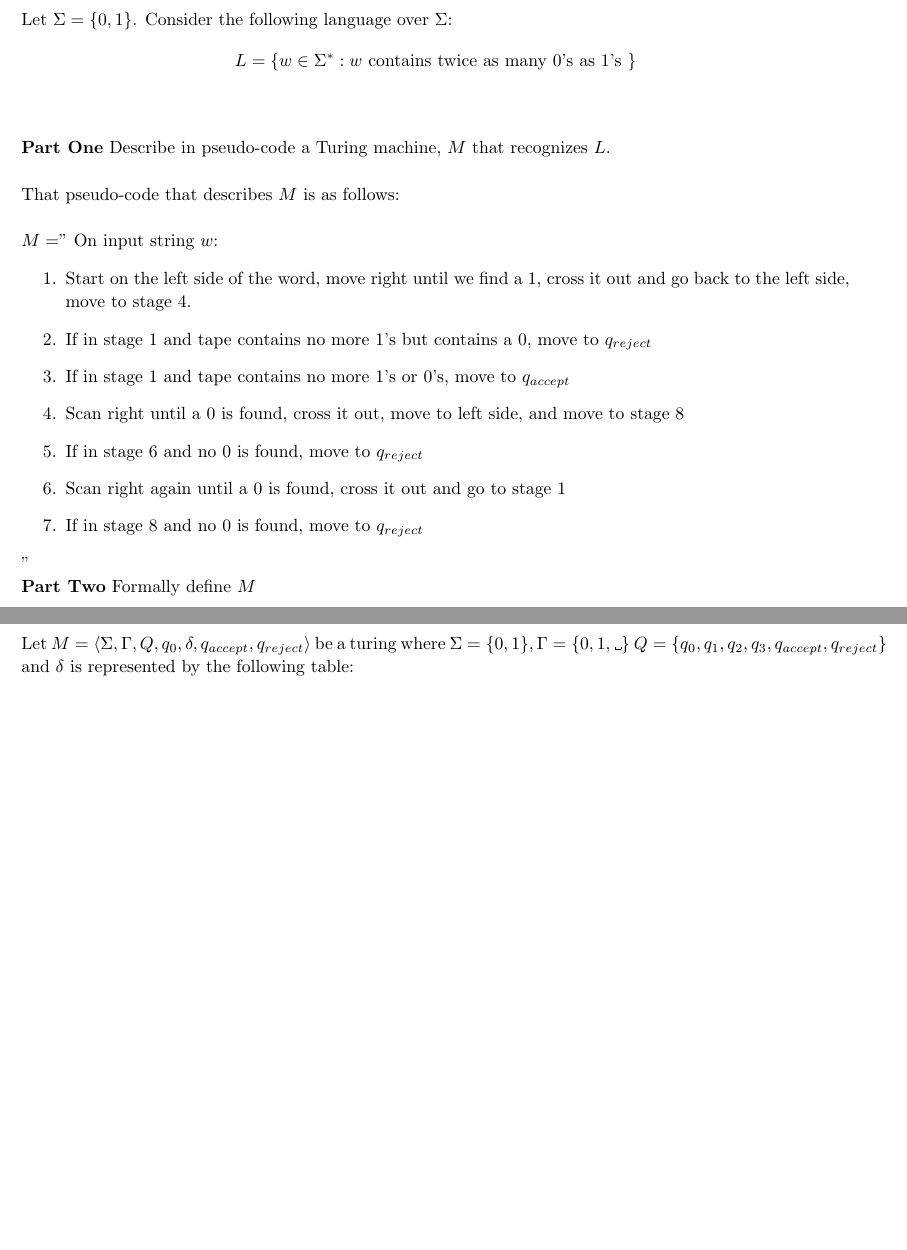
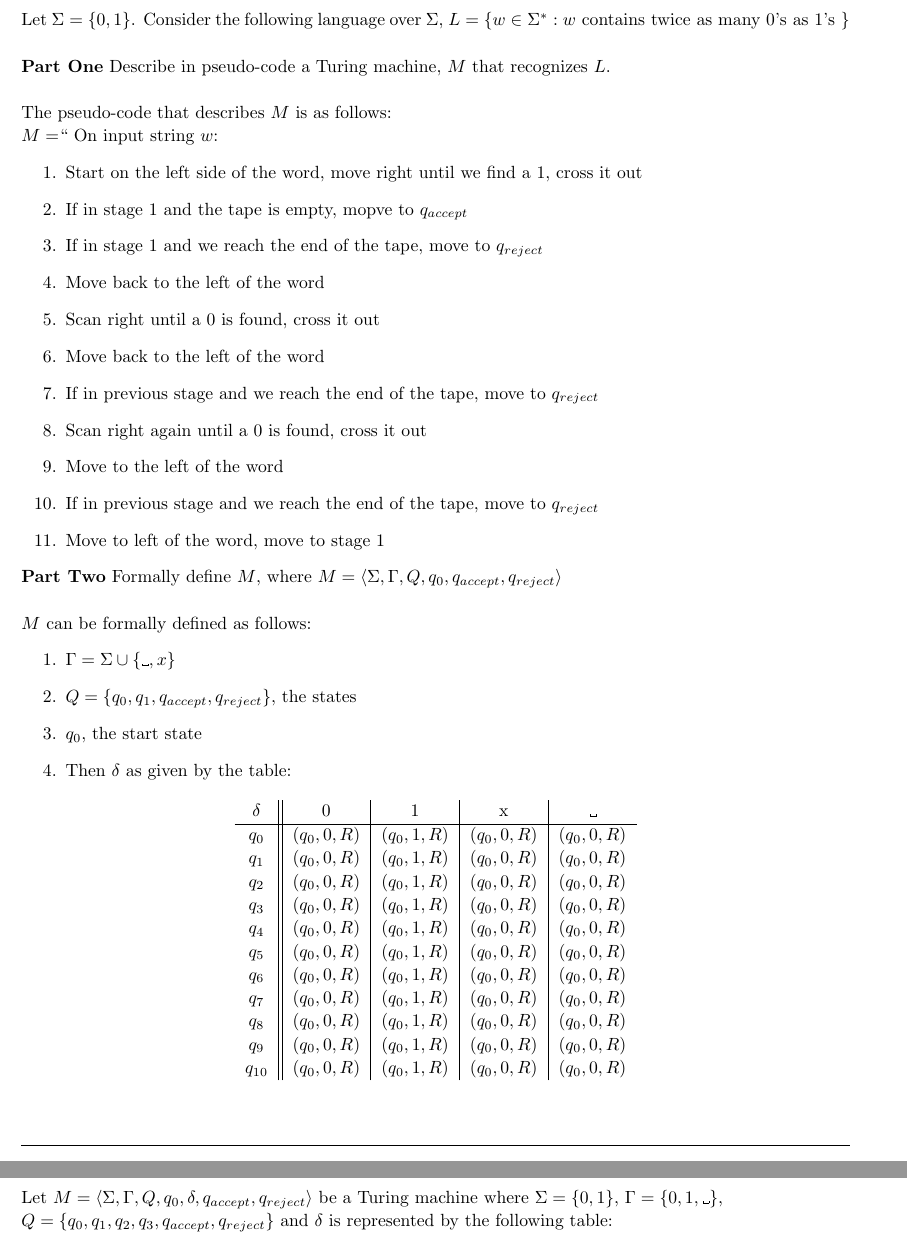
Before and after one commit to jdavis/college-spring-2013, a LaTeX problem sheet (cs331/assignment5/solution.tex): two parts of pages 2 and 4 of 6, joined at a grey line, cut so that both start at the same text, the shorter picture padded with empty space. Compiled offline with pdfLaTeX.

Commit message:
Various changes to solution 1

```diff
--- a/cs331/assignment5/solution.tex
+++ b/cs331/assignment5/solution.tex
@@ -92,29 +92,55 @@
 \pagebreak
 
 \begin{homeworkProblem}
-    Let \(\Sigma = \{0, 1\}\). Consider the following language over \(\Sigma\):
-    \[
-        L = \{w \in \Sigma^* : w \mbox{ contains twice as many 0's as 1's }\}
-    \]
+    Let \(\Sigma = \{0, 1\}\). Consider the following language over \(\Sigma\),
+    \( L = \{w \in \Sigma^* : w \mbox{ contains twice as many 0's as 1's }\} \)
     \\
 
     \textbf{Part One} Describe in pseudo-code a Turing machine, \(M\) that recognizes \(L\).
     \\
 
-    That pseudo-code that describes \(M\) is as follows:
+    The pseudo-code that describes \(M\) is as follows:
+
+    \(M = \)`` On input string \(w\):
+    \begin{enumerate}
+        \item Start on the left side of the word, move right until we find a 1, cross it out
+        \item If in stage 1 and the tape is empty, mopve to \(q_{accept}\)
+        \item If in stage 1 and we reach the end of the tape, move to \(q_{reject}\)
+        \item Move back to the left of the word
+        \item Scan right until a 0 is found, cross it out
+        \item Move back to the left of the word
+        \item If in previous stage and we reach the end of the tape, move to \(q_{reject}\)
+        \item Scan right again until a 0 is found, cross it out
+        \item Move to the left of the word
+        \item If in previous stage and we reach the end of the tape, move to \(q_{reject}\)
+        \item Move to left of the word, move to stage 1
+    \end{enumerate}
+
+    \textbf{Part Two} Formally define \(M\), where \(M = \langle \Sigma, \Gamma, Q, q_0, q_{accept}, q_{reject} \rangle\)
     \\
 
-    \(M = \)" On input string \(w\):
+    \(M\) can be formally defined as follows:
     \begin{enumerate}
-        \item Start on the left side of the word, move right until we find a 1, cross it out
-            and go back to the left side, move to stage 4.
-        \item If in stage 1 and tape contains no more 1's but contains a 0, move to \(q_{reject}\)
-        \item If in stage 1 and tape contains no more 1's or 0's, move to \(q_{accept}\)
-        \item Scan right until a 0 is found, cross it out, move to left side, and move to stage 8
-        \item If in stage 6 and no 0 is found, move to \(q_{reject}\)
-        \item Scan right again until a 0 is found, cross it out and go to stage 1
-        \item If in stage 8 and no 0 is found, move to \(q_{reject}\)
+        \item \(\Gamma = \Sigma \cup \{\textvisiblespace, x\}\)
+        \item \(Q = \{q_0, q_1, q_{accept}, q_{reject}\}\), the states
+        \item \(q_0\), the start state
+        \item Then \(\delta\) as given by the table:
+            \begin{table}[ht]
+                \centering
+                \begin{tabular}{c || c | c | c | c}
+                    \(\delta\) & 0 & 1 & x & \textvisiblespace \\
+                    \hline
+                    \(q_0\) & \((q_0, 0, R)\) & \((q_0, 1, R)\) & \((q_0, 0, R)\) & \((q_0, 0, R)\) \\
+                    \(q_1\) & \((q_0, 0, R)\) & \((q_0, 1, R)\) & \((q_0, 0, R)\) & \((q_0, 0, R)\) \\
+                    \(q_2\) & \((q_0, 0, R)\) & \((q_0, 1, R)\) & \((q_0, 0, R)\) & \((q_0, 0, R)\) \\
+                    \(q_3\) & \((q_0, 0, R)\) & \((q_0, 1, R)\) & \((q_0, 0, R)\) & \((q_0, 0, R)\) \\
+                    \(q_4\) & \((q_0, 0, R)\) & \((q_0, 1, R)\) & \((q_0, 0, R)\) & \((q_0, 0, R)\) \\
+                    \(q_5\) & \((q_0, 0, R)\) & \((q_0, 1, R)\) & \((q_0, 0, R)\) & \((q_0, 0, R)\) \\
+                    \(q_6\) & \((q_0, 0, R)\) & \((q_0, 1, R)\) & \((q_0, 0, R)\) & \((q_0, 0, R)\) \\
+                    \(q_7\) & \((q_0, 0, R)\) & \((q_0, 1, R)\) & \((q_0, 0, R)\) & \((q_0, 0, R)\) \\
+                    \(q_8\) & \((q_0, 0, R)\) & \((q_0, 1, R)\) & \((q_0, 0, R)\) & \((q_0, 0, R)\) \\
+                    \(q_9\) & \((q_0, 0, R)\) & \((q_0, 1, R)\) & \((q_0, 0, R)\) & \((q_0, 0, R)\) \\
+                    \(q_{10}\) & \((q_0, 0, R)\) & \((q_0, 1, R)\) & \((q_0, 0, R)\) & \((q_0, 0, R)\) \\
+                \end{tabular}
+            \end{table}
     \end{enumerate}
-    "
-
-    \textbf{Part Two} Formally define \(M\)
@@ -179,7 +177,8 @@
 
 \begin{homeworkProblem}
     Let \(M = \langle \Sigma, \Gamma, Q, q_0, \delta, q_{accept}, q_{reject}
-    \rangle \) be a turing where \(\Sigma = \{0, 1\}, \Gamma = \{0, 1, \textvisiblespace \}\)
+    \rangle \) be a Turing machine where \(\Sigma = \{0, 1\}\), \(\Gamma = \{0, 1, \textvisiblespace \}\),
+
     \(Q = \{q_0, q_1, q_2, q_3, q_{accept}, q_{reject}\}\) and \(\delta\) is represented by the
     following table:
 
```
Also changed, not shown: cs331/assignment5/solution.tex (28 more changed lines).
